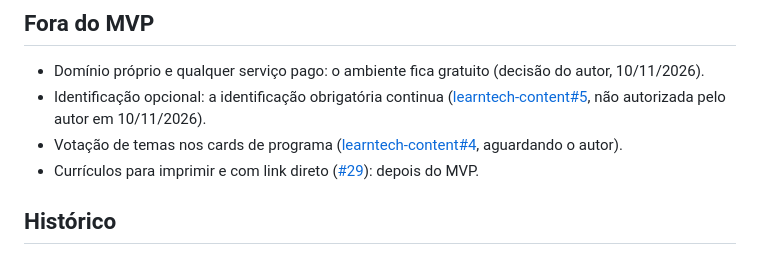
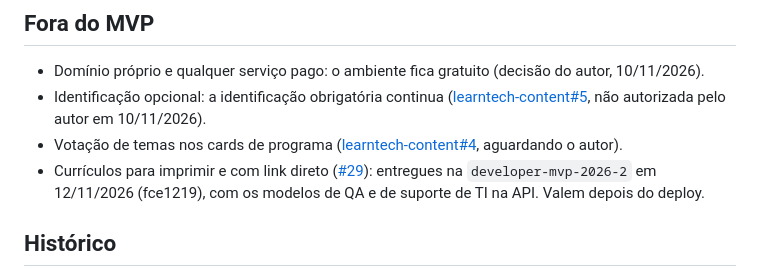
Before and after one commit to douglasabnovato/career, a Markdown page: docs/MVP.md, the part around the change. Drawn GitHub-style.

Commit message:
docs(mvp): estado de 12/11 com as entregas depois do MVP
Co-Authored-By: Claude Opus 5.5 <noreply@anthropic.com>

```diff
--- a/docs/MVP.md
+++ b/docs/MVP.md
@@ -30,7 +30,7 @@ Empresas, vagas, perfis profissionais e modelos de currículo para quem procura
 - Domínio próprio e qualquer serviço pago: o ambiente fica gratuito (decisão do autor, 10/11/2026).
 - Identificação opcional: a identificação obrigatória continua ([learntech-content#5](https://github.com/douglasabnovato/learntech-content/issues/5), não autorizada pelo autor em 10/11/2026).
 - Votação de temas nos cards de programa ([learntech-content#4](https://github.com/douglasabnovato/learntech-content/issues/4), aguardando o autor).
-- Currículos para imprimir e com link direto ([#29](https://github.com/douglasabnovato/career/issues/29)): depois do MVP.
+- Currículos para imprimir e com link direto ([#29](https://github.com/douglasabnovato/career/issues/29)): entregues na `developer-mvp-2026-2` em 12/11/2026 (fce1219), com os modelos de QA e de suporte de TI na API. Valem depois do deploy.
 
 ## Histórico
 - 11/11/2026: CLS resolvido (#36); o LCP continua acima da meta.
```
